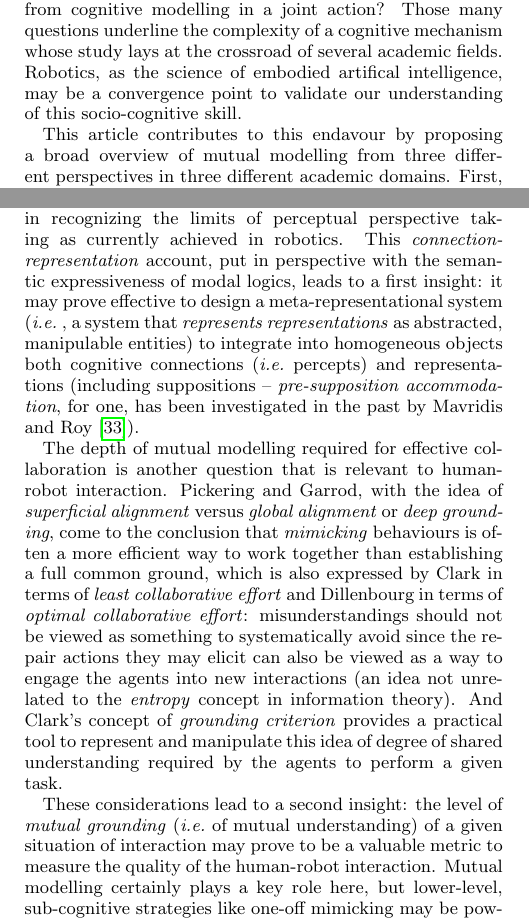
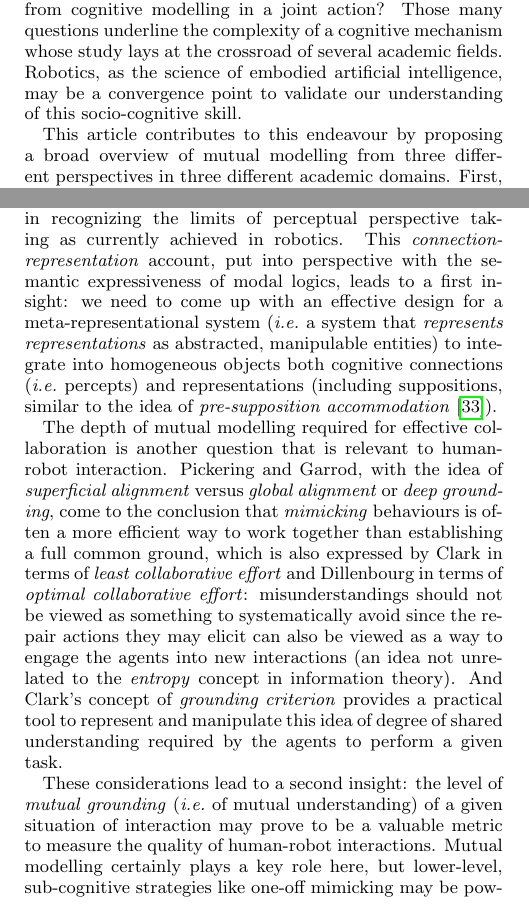
Before and after one commit to severin-lemaignan/hri2015-mutual-modelling, a LaTeX paper (main.tex): two parts of the columns of pages 1 and 6 of 8, joined at a grey line, cut so that both start at the same text. Compiled offline with pdfLaTeX.

Commit message:
Last refinement

```diff
--- a/main.tex
+++ b/main.tex
@@ -49,7 +49,7 @@ Mutual Modelling in Robotics: \\Inspirations for the Next Steps
 \alignauthor
 Séverin Lemaignan, Pierre Dillenbourg\\
    \affaddr{Computer-Human Interaction in Learning and Instruction Laboratory (CHILI)}\\
-   \affaddr{École Polytechnique Fédérale\\ de Lausanne (EPFL)}\\
+   \affaddr{École Polytechnique Fédérale de Lausanne (EPFL)}\\
    \affaddr{CH-1015 Lausanne, Switzerland}\\
    \email{firstname.lastname@epfl.ch}
 \alignauthor
@@ -169,10 +169,10 @@ What about the breadth of the models we build?  Local to a given task or
 broader, deeper? How to tell apart mimicry from cognitive modelling in a joint
 action?  Those many questions underline the complexity of a cognitive mechanism
 whose study lays at the crossroad of several academic fields. Robotics, as the
-science of embodied artifical intelligence, may be a convergence point to
+science of embodied artificial intelligence, may be a convergence point to
 validate our understanding of this socio-cognitive skill.
 
-This article contributes to this endavour by proposing a broad overview of
+This article contributes to this endeavour by proposing a broad overview of
 mutual modelling from three different perspectives in three different academic
 domains. First, \emph{developmental psychology} (and, in particular, developmental
 \emph{patho}psychology) provides insights on human cognition and an
@@ -820,13 +820,13 @@ disciplines shape an interesting way forward for (experimental) social robotics.
 Flavell's distinction between \emph{cognitive connections} on one hand, and
 \emph{mental representations} on the other hand helps in recognizing the limits
 of perceptual perspective taking as currently achieved in robotics.  This
-\emph{connection-representation} account, put in perspective with the semantic
-expressiveness of modal logics, leads to a first insight: it may prove effective
-to design a meta-representational system (\ie, a system that \emph{represents
+\emph{connection-representation} account, put into perspective with the semantic
+expressiveness of modal logics, leads to a first insight: we need to come up
+with an effective design for a meta-representational system (\ie a system that \emph{represents
 representations} as abstracted, manipulable entities) to integrate into
 homogeneous objects both cognitive connections (\ie percepts) and representations
-(including suppositions -- \emph{pre-supposition accommodation}, for one, has
-been investigated in the past by Mavridis and Roy~\cite{Mavridis2006}).
+(including suppositions, similar to the idea of \emph{pre-supposition
+accommodation}~\cite{Mavridis2006}).
 
 The depth of mutual modelling required for effective collaboration is another
 question that is relevant to human-robot interaction. Pickering and Garrod, with
@@ -844,7 +844,7 @@ degree of shared understanding required by the agents to perform a given task.
 
 These considerations lead to a second insight: the level of \emph{mutual
 grounding} (\ie of mutual understanding) of a given situation of interaction may
-prove to be a valuable metric to measure the quality of the human-robot interaction.
+prove to be a valuable metric to measure the quality of human-robot interactions.
 Mutual modelling certainly plays a key role here, but lower-level, sub-cognitive
 strategies like one-off mimicking may be powerful complements and need to be
 investigated in parallel.
```
Also changed, not shown: main.tex (2 more changed lines).
